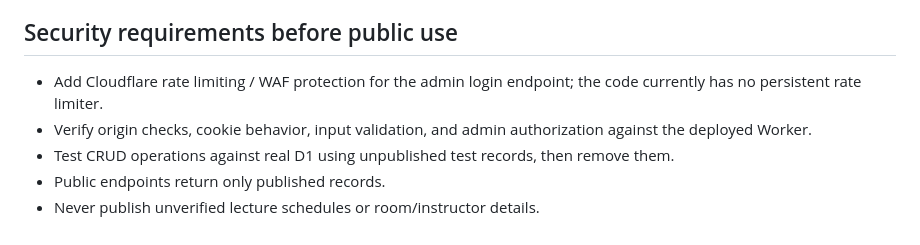
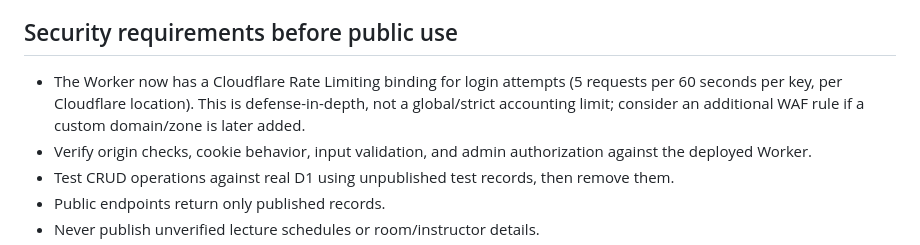
Before and after one commit to abdallah1959/eru-hub, a Markdown page: backend/README.md, the part around the change. Rendered like a GitHub page.

Commit message:
Document Worker login rate limiting behavior

```diff
--- a/backend/README.md
+++ b/backend/README.md
@@ -32,7 +32,7 @@ Cloudflare Workers + D1 backend candidate for the first-year AI cohort at Egypti
 - Admin endpoints fail closed unless all required configuration is present.
 
 ## Security requirements before public use
-- Add Cloudflare rate limiting / WAF protection for the admin login endpoint; the code currently has no persistent rate limiter.
+- The Worker now has a Cloudflare Rate Limiting binding for login attempts (5 requests per 60 seconds per key, per Cloudflare location). This is defense-in-depth, not a global/strict accounting limit; consider an additional WAF rule if a custom domain/zone is later added.
 - Verify origin checks, cookie behavior, input validation, and admin authorization against the deployed Worker.
 - Test CRUD operations against real D1 using unpublished test records, then remove them.
 - Public endpoints return only published records.
```
